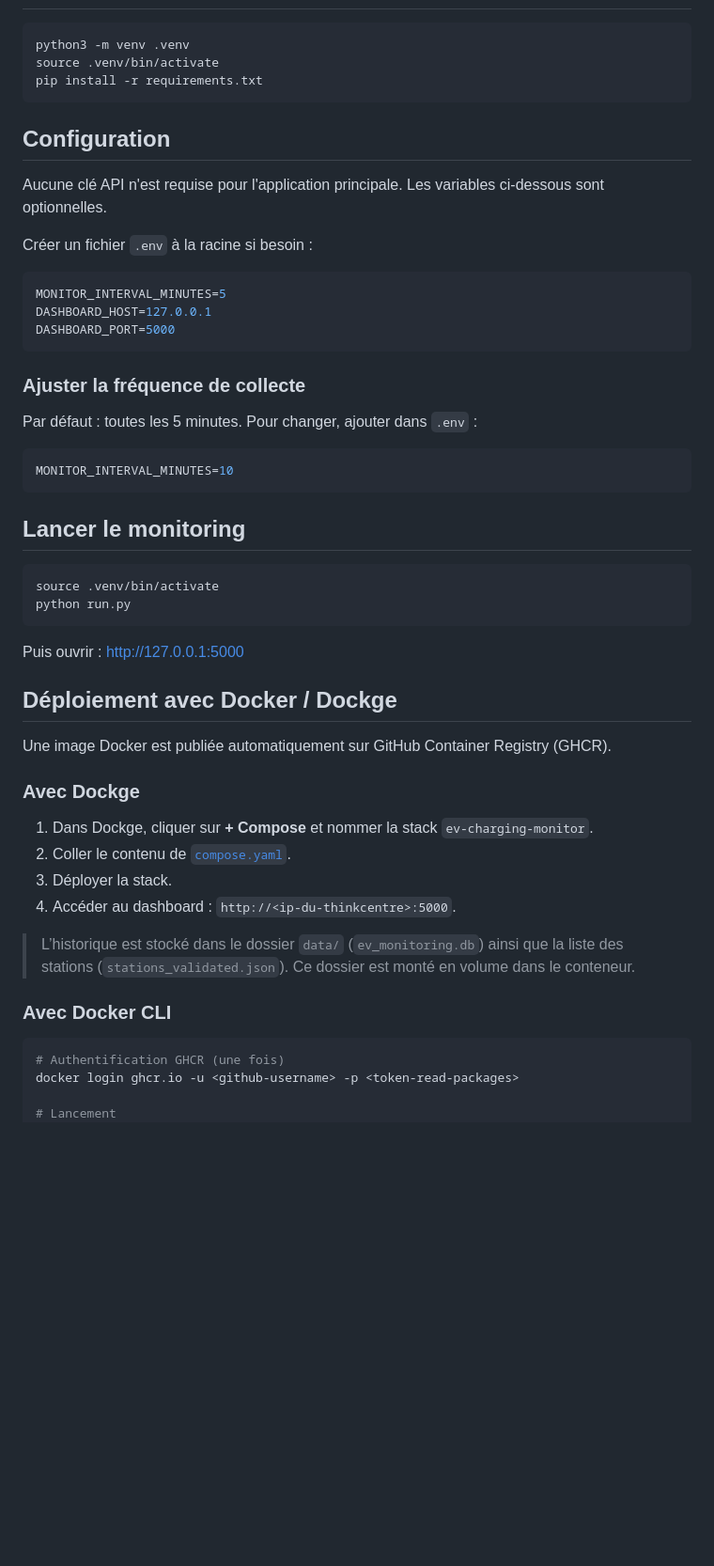
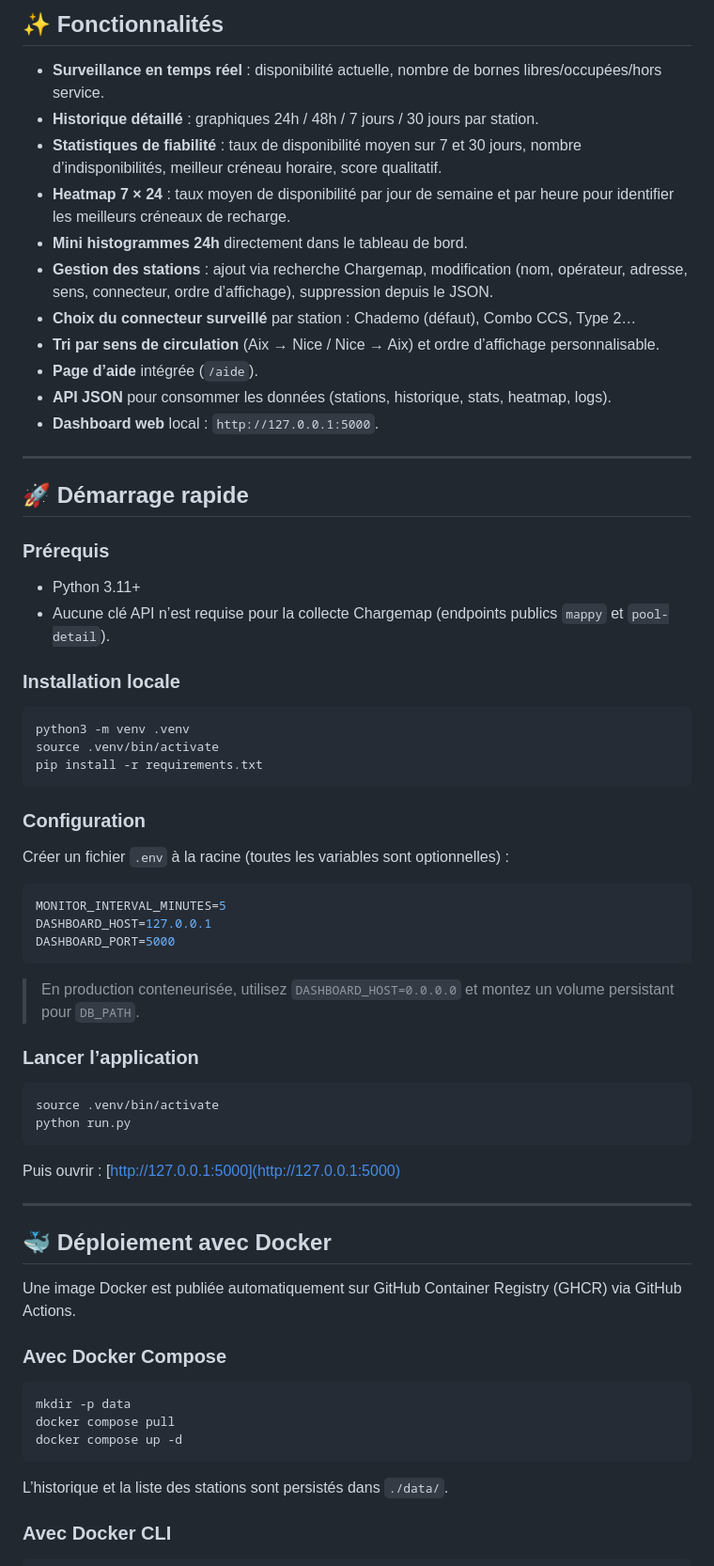
Before and after one commit to gregcab/ev-charging-monitor, a Markdown page: README.md, the part around the change printed below. Shown: that part at 94% size. Rendered like a GitHub page; blank space fills up the shorter version.

````diff
--- a/README.md
+++ b/README.md
@@ -29,3 +29,27 @@ Monitoring de la disponibilité des bornes de recharge **Chademo** sur les stati
+## ✨ Fonctionnalités
+
+- **Surveillance en temps réel** : disponibilité actuelle, nombre de bornes libres/occupées/hors service.
+- **Historique détaillé** : graphiques 24h / 48h / 7 jours / 30 jours par station.
+- **Statistiques de fiabilité** : taux de disponibilité moyen sur 7 et 30 jours, nombre d’indisponibilités, meilleur créneau horaire, score qualitatif.
+- **Heatmap 7 × 24** : taux moyen de disponibilité par jour de semaine et par heure pour identifier les meilleurs créneaux de recharge.
+- **Mini histogrammes 24h** directement dans le tableau de bord.
+- **Gestion des stations** : ajout via recherche Chargemap, modification (nom, opérateur, adresse, sens, connecteur, ordre d’affichage), suppression depuis le JSON.
+- **Choix du connecteur surveillé** par station : Chademo (défaut), Combo CCS, Type 2…
+- **Tri par sens de circulation** (Aix → Nice / Nice → Aix) et ordre d’affichage personnalisable.
+- **Page d’aide** intégrée (`/aide`).
+- **API JSON** pour consommer les données (stations, historique, stats, heatmap, logs).
+- **Dashboard web** local : `http://127.0.0.1:5000`.
+
+---
+
+## 🚀 Démarrage rapide
+
+### Prérequis
+
+- Python 3.11+
+- Aucune clé API n’est requise pour la collecte Chargemap (endpoints publics `mappy` et `pool-detail`).
+
+### Installation locale
 
 ```bash
 python3 -m venv .venv
@@ -33,11 +57,9 @@ source .venv/bin/activate
 pip install -r requirements.txt
 ```
 
-## Configuration
+### Configuration
 
-Aucune clé API n'est requise pour l'application principale. Les variables ci-dessous sont optionnelles.
-
-Créer un fichier `.env` à la racine si besoin :
+Créer un fichier `.env` à la racine (toutes les variables sont optionnelles) :
 
 ```env
 MONITOR_INTERVAL_MINUTES=5
@@ -45,43 +67,36 @@ DASHBOARD_HOST=127.0.0.1
 DASHBOARD_PORT=5000
 ```
 
-### Ajuster la fréquence de collecte
+> En production conteneurisée, utilisez `DASHBOARD_HOST=0.0.0.0` et montez un volume persistant pour `DB_PATH`.
 
-Par défaut : toutes les 5 minutes. Pour changer, ajouter dans `.env` :
-
-```env
-MONITOR_INTERVAL_MINUTES=10
-```
-
-## Lancer le monitoring
+### Lancer l’application
 
 ```bash
 source .venv/bin/activate
 python run.py
 ```
 
-Puis ouvrir : http://127.0.0.1:5000
+Puis ouvrir : [http://127.0.0.1:5000](http://127.0.0.1:5000)
 
-## Déploiement avec Docker / Dockge
+---
 
-Une image Docker est publiée automatiquement sur GitHub Container Registry (GHCR).
+## 🐳 Déploiement avec Docker
 
-### Avec Dockge
+Une image Docker est publiée automatiquement sur GitHub Container Registry (GHCR) via GitHub Actions.
 
-1. Dans Dockge, cliquer sur **+ Compose** et nommer la stack `ev-charging-monitor`.
-2. Coller le contenu de [`compose.yaml`](compose.yaml).
-3. Déployer la stack.
-4. Accéder au dashboard : `http://<ip-du-thinkcentre>:5000`.
+### Avec Docker Compose
 
-> L’historique est stocké dans le dossier `data/` (`ev_monitoring.db`) ainsi que la liste des stations (`stations_validated.json`). Ce dossier est monté en volume dans le conteneur.
+```bash
+mkdir -p data
+docker compose pull
+docker compose up -d
+```
+
+L’historique et la liste des stations sont persistés dans `./data/`.
 
 ### Avec Docker CLI
 
 ```bash
-# Authentification GHCR (une fois)
-docker login ghcr.io -u <github-username> -p <token-read-packages>
-
-# Lancement
 mkdir -p data
 docker run -d \
   --name ev-charging-monitor \
````
Also changed, not shown: other parts of README.md (+117 -59 lines), AGENTS.md (+16 -4 lines), docs/screenshots/dashboard.png (added), docs/screenshots/heatmap.png (added), docs/screenshots/reliability.png (added), docs/screenshots/station-detail.png (added), 8 other files.
